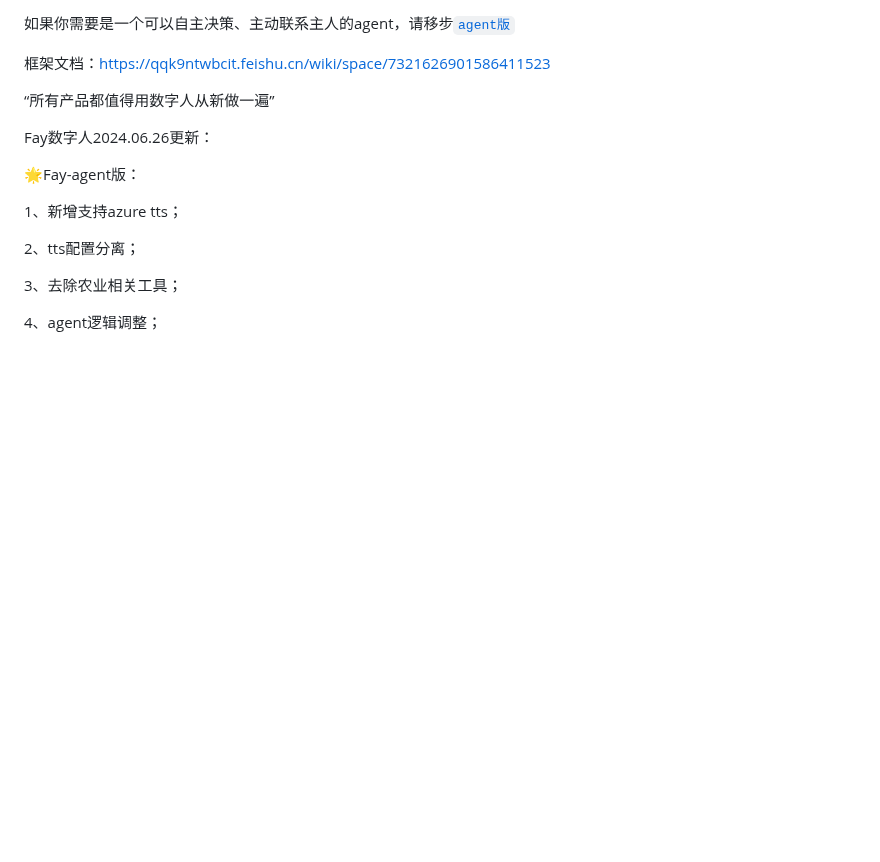
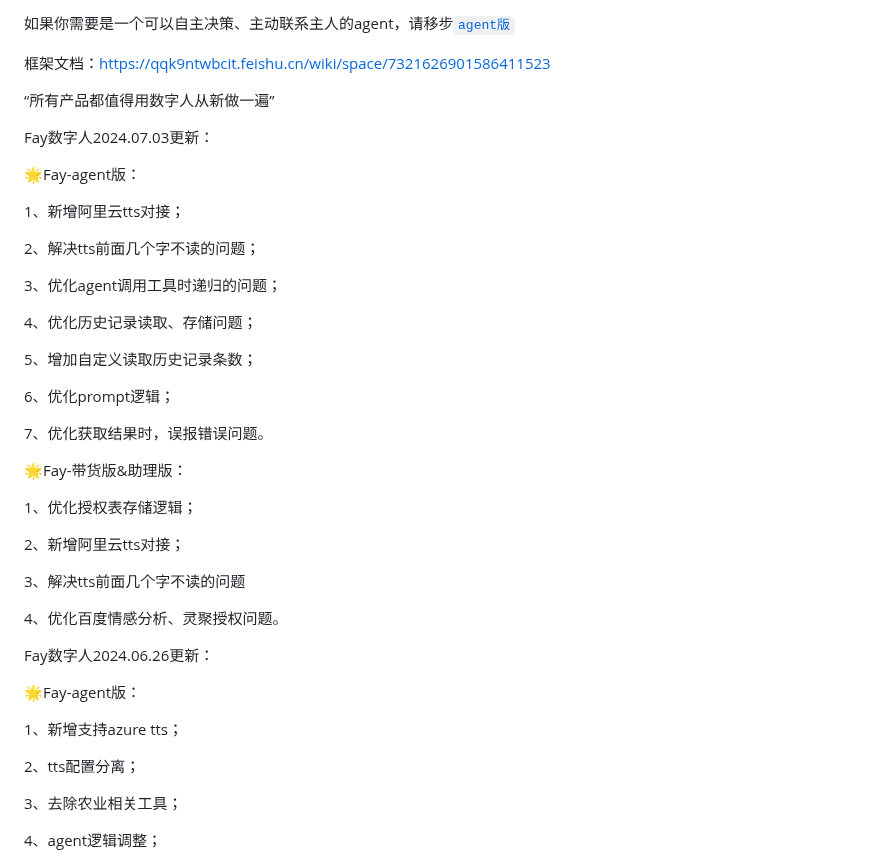
Before and after one commit to xszyou/Fay, a Markdown page: README.md, the part around the change. Drawn GitHub-style; blank space fills up the shorter version.

Commit message:
年翻更新

```diff
--- a/README.md
+++ b/README.md
@@ -18,6 +18,34 @@
 
 
 “所有产品都值得用数字人从新做一遍”
+
+Fay数字人2024.07.03更新：
+
+🌟Fay-agent版：
+
+1、新增阿里云tts对接；
+
+2、解决tts前面几个字不读的问题；
+
+3、优化agent调用工具时递归的问题；
+
+4、优化历史记录读取、存储问题；
+
+5、增加自定义读取历史记录条数；
+
+6、优化prompt逻辑；
+
+7、优化获取结果时，误报错误问题。
+
+🌟Fay-带货版&助理版：
+
+1、优化授权表存储逻辑；
+
+2、新增阿里云tts对接；
+
+3、解决tts前面几个字不读的问题
+
+4、优化百度情感分析、灵聚授权问题。
 
 Fay数字人2024.06.26更新：
 
```
